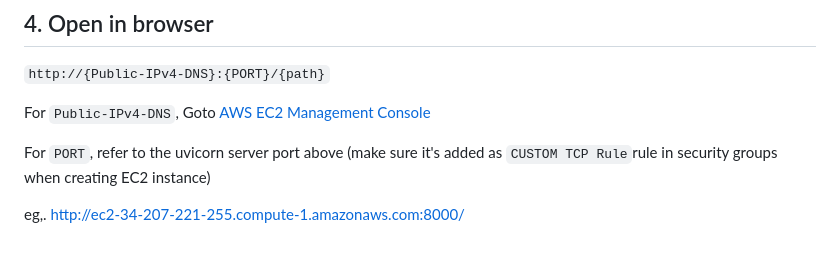
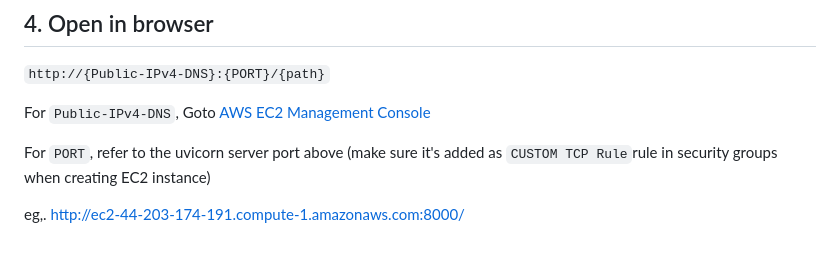
Before and after one commit to BVR264/FyndAcademy-Project, a Markdown page: README.md, the part around the change. GitHub-like rendering.

```diff
--- a/README.md
+++ b/README.md
@@ -205,4 +205,4 @@ For `Public-IPv4-DNS`, Goto [AWS EC2 Management Console](https://us-east-2.conso
 
 For `PORT`, refer to the uvicorn server port above (make sure it's added as `CUSTOM TCP Rule`rule in security groups when creating EC2 instance)
 
-eg,. http://ec2-34-207-221-255.compute-1.amazonaws.com:8000/
+eg,. http://ec2-44-203-174-191.compute-1.amazonaws.com:8000/
```
